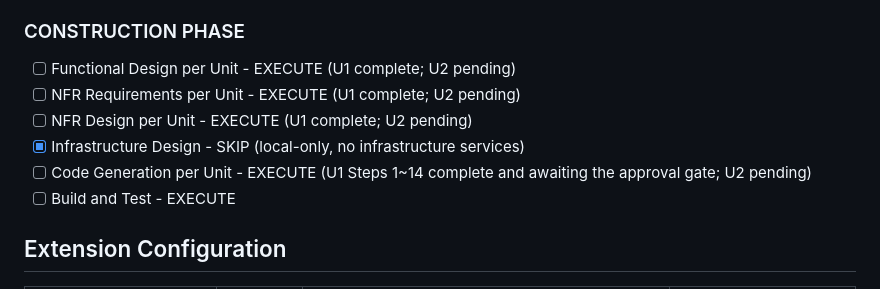
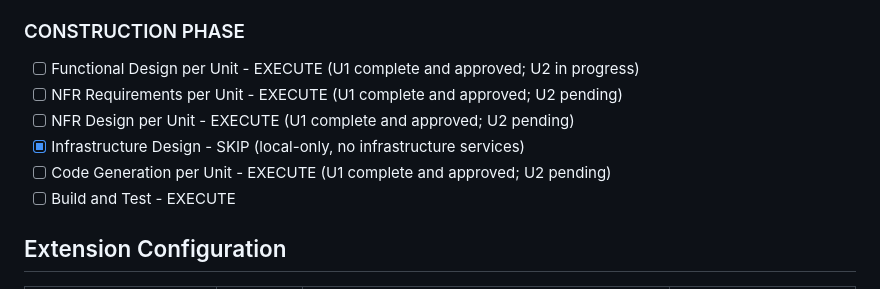
Before and after one commit to rmfgh2004/test-todo-list, a Markdown page: aidlc-docs/aidlc-state.md, the part around the change. Rendered like a GitHub page.

```diff
--- a/aidlc-docs/aidlc-state.md
+++ b/aidlc-docs/aidlc-state.md
@@ -29,11 +29,11 @@
 - [x] Units Generation
 
 ### CONSTRUCTION PHASE
-- [ ] Functional Design per Unit - EXECUTE (U1 complete; U2 pending)
-- [ ] NFR Requirements per Unit - EXECUTE (U1 complete; U2 pending)
-- [ ] NFR Design per Unit - EXECUTE (U1 complete; U2 pending)
+- [ ] Functional Design per Unit - EXECUTE (U1 complete and approved; U2 in progress)
+- [ ] NFR Requirements per Unit - EXECUTE (U1 complete and approved; U2 pending)
+- [ ] NFR Design per Unit - EXECUTE (U1 complete and approved; U2 pending)
 - [x] Infrastructure Design - SKIP (local-only, no infrastructure services)
-- [ ] Code Generation per Unit - EXECUTE (U1 Steps 1~14 complete and awaiting the approval gate; U2 pending)
+- [ ] Code Generation per Unit - EXECUTE (U1 complete and approved; U2 pending)
 - [ ] Build and Test - EXECUTE
 
 ## Extension Configuration
```
Also changed, not shown: aidlc-docs/audit.md (+17 -0 lines).
